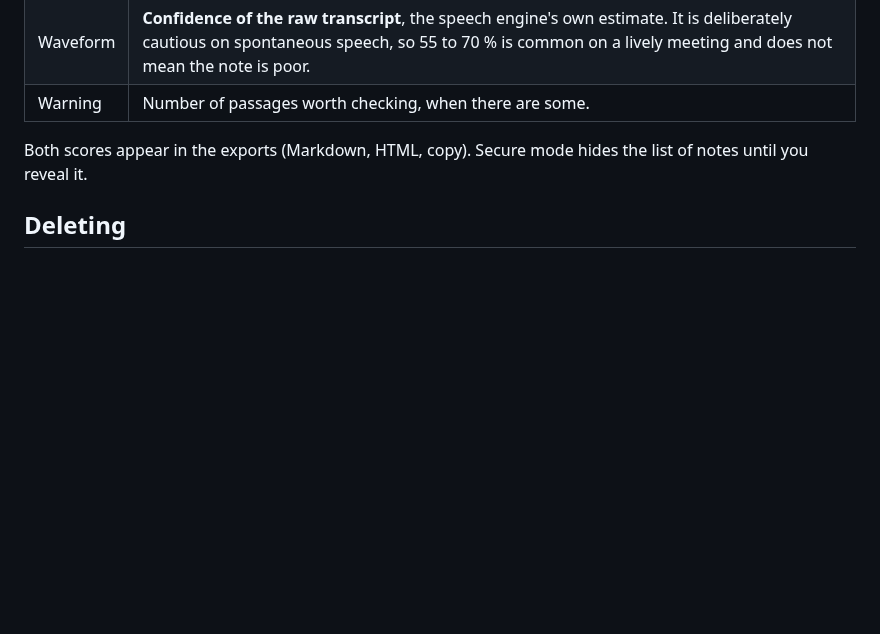
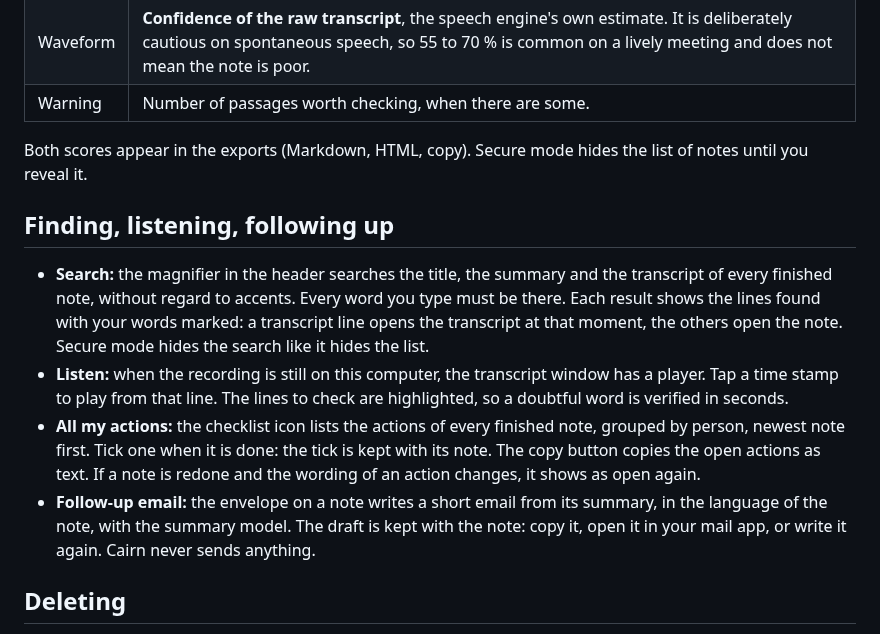
Before and after one commit to yanickimhof/cairn_pocket_ai, a Markdown page: docs/GUIDE.md, the part around the change. Rendered like a GitHub page; blank space fills up the shorter version.

Commit message:
Guide: search, listen, all actions, follow-up email
Co-Authored-By: Claude Sonnet 5.5 <noreply@anthropic.com>
Claude-Session: https://claude.ai/code/session_01UT5uZs6veridEV1euptpdt

```diff
--- a/docs/GUIDE.md
+++ b/docs/GUIDE.md
@@ -55,6 +55,13 @@ Each finished note shows up to three pills on its row, with an explanation on ho
 
 Both scores appear in the exports (Markdown, HTML, copy). Secure mode hides the list of notes until you reveal it.
 
+## Finding, listening, following up
+
+- **Search:** the magnifier in the header searches the title, the summary and the transcript of every finished note, without regard to accents. Every word you type must be there. Each result shows the lines found with your words marked: a transcript line opens the transcript at that moment, the others open the note. Secure mode hides the search like it hides the list.
+- **Listen:** when the recording is still on this computer, the transcript window has a player. Tap a time stamp to play from that line. The lines to check are highlighted, so a doubtful word is verified in seconds.
+- **All my actions:** the checklist icon lists the actions of every finished note, grouped by person, newest note first. Tick one when it is done: the tick is kept with its note. The copy button copies the open actions as text. If a note is redone and the wording of an action changes, it shows as open again.
+- **Follow-up email:** the envelope on a note writes a short email from its summary, in the language of the note, with the summary model. The draft is kept with the note: copy it, open it in your mail app, or write it again. Cairn never sends anything.
+
 ## Deleting
 
 The trash icon on a note deletes it for good, on the Pocket and on this computer: the file on the Pocket, and the audio, transcript and summary here. Cairn never reaches the Pocket cloud account or its apps: a recording kept there is yours to delete there. If the Pocket is not connected, its file is erased the next time it is. Exports already saved in `~/Cairn/Exports` are not touched. The Pocket has no protection of its own, which is why deleting there matters.
```
